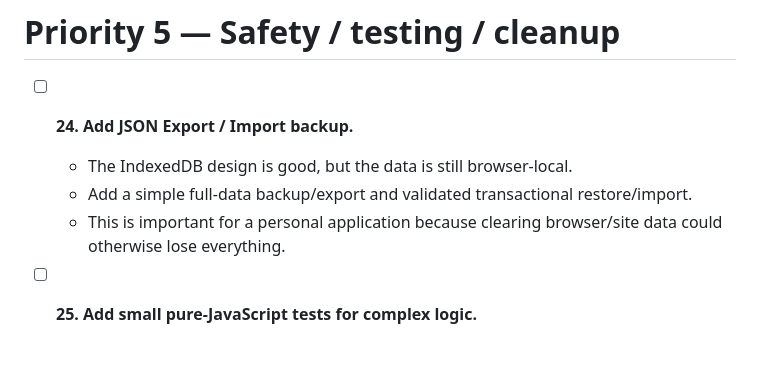
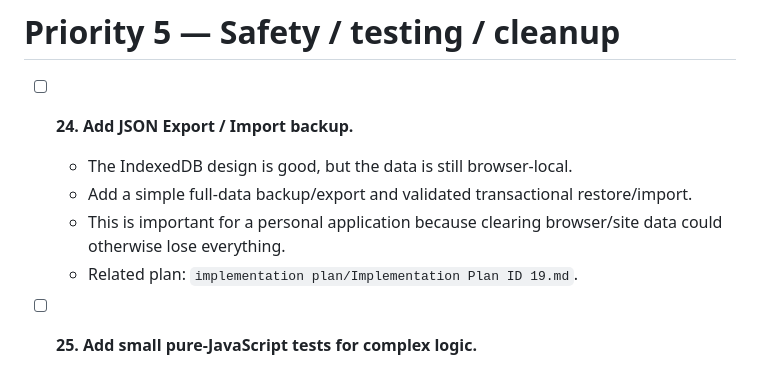
Before and after one commit to Mahdi1910/TodoList-ui, a Markdown page: problem is need to be fixed.md, the part around the change. GitHub-like rendering.

Commit message:
docs: link backup feature to implementation plan 19

```diff
--- a/problem is need to be fixed.md
+++ b/problem is need to be fixed.md
@@ -141,6 +141,7 @@ This file is the permanent cleanup/problem tracker for the application.
   - The IndexedDB design is good, but the data is still browser-local.
   - Add a simple full-data backup/export and validated transactional restore/import.
   - This is important for a personal application because clearing browser/site data could otherwise lose everything.
+  - Related plan: `implementation plan/Implementation Plan ID 19.md`.
 
 - [ ] **25. Add small pure-JavaScript tests for complex logic.**
   - No browser automation is required.
```
